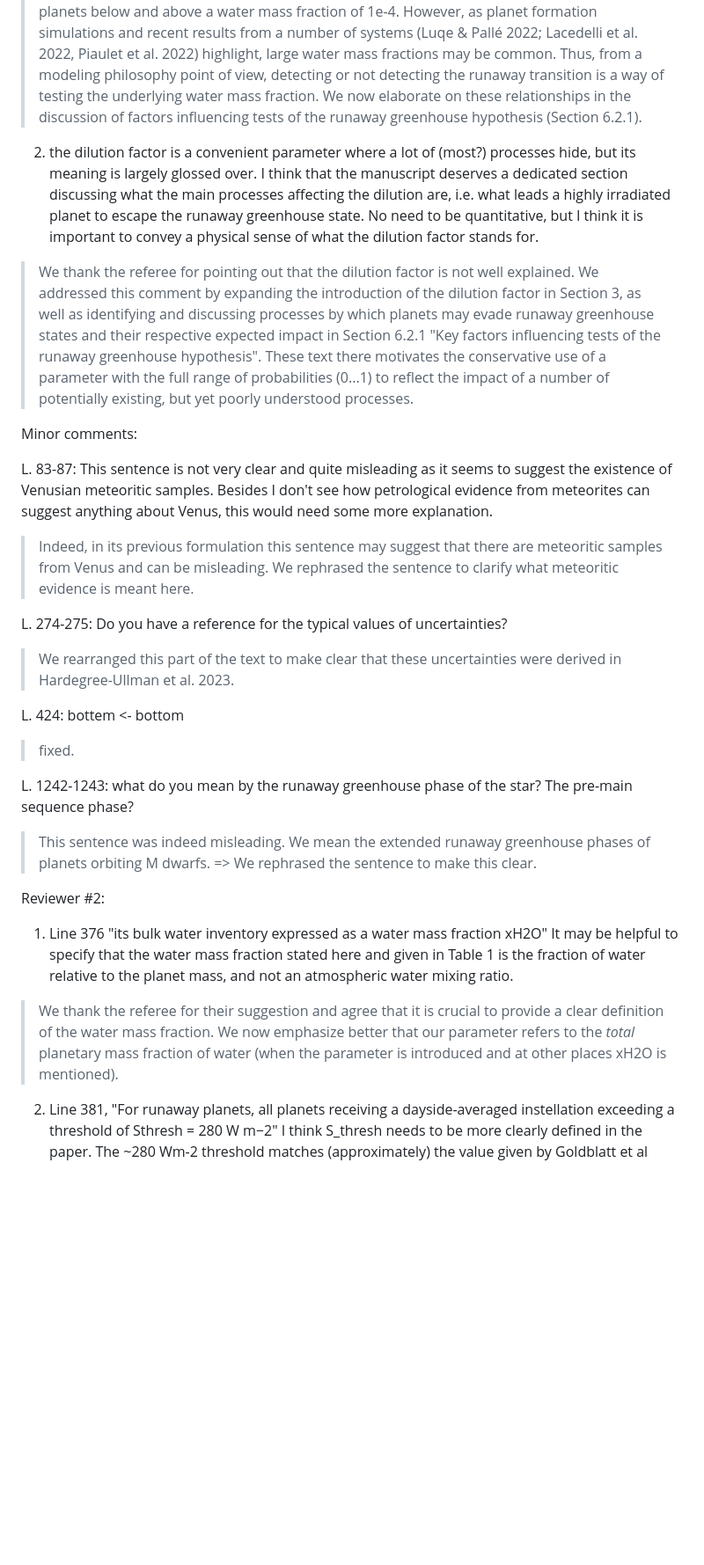
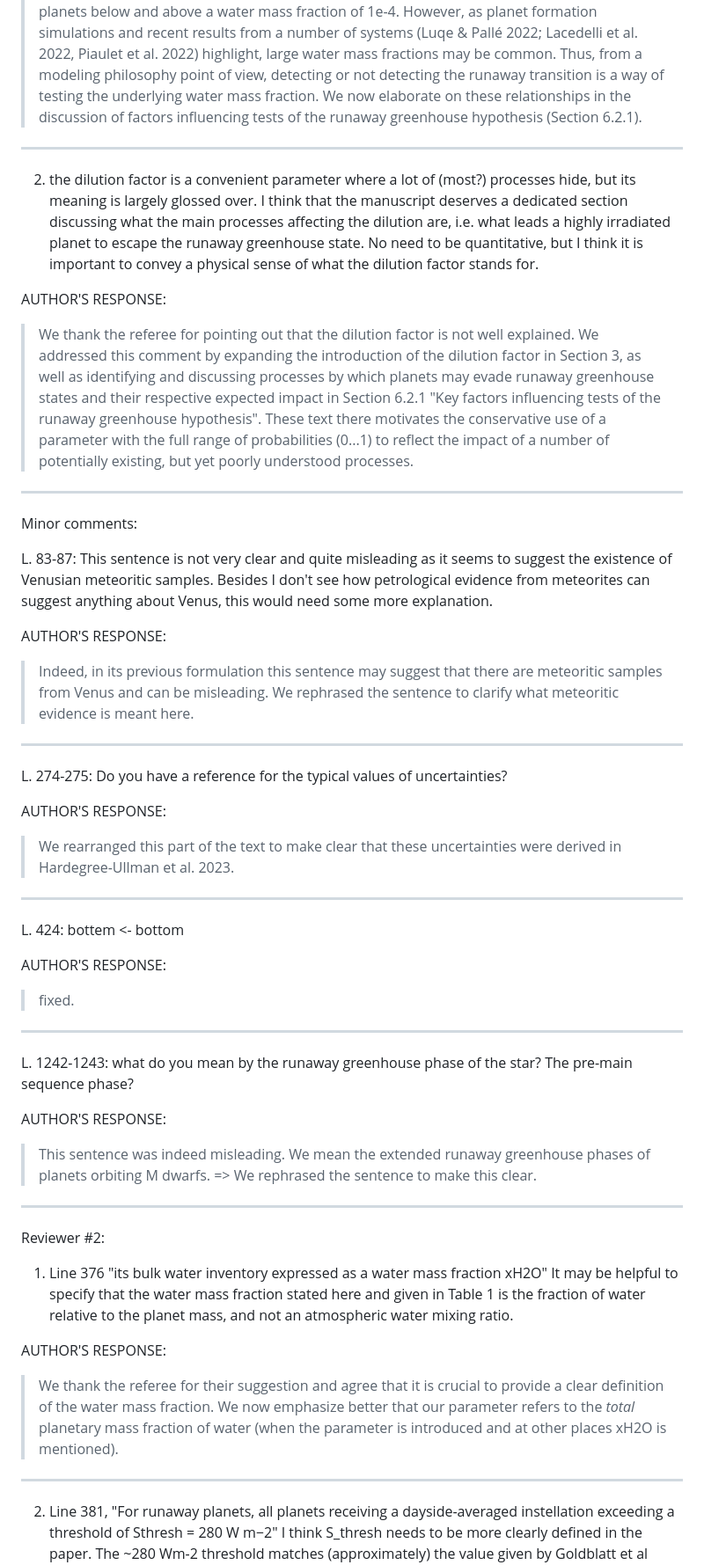
Before and after one commit to matiscke/hz-inner-edge-discontinuity, a Markdown page: review/psj_revision.md, the part around one of its changes. Shown at 88% size. Drawn GitHub-style; blank space fills up the shorter version.

Commit message:
better separate comment and response

```diff
--- a/review/psj_revision.md
+++ b/review/psj_revision.md
@@ -9,29 +11,56 @@
 > We now elaborate on these relationships in the discussion of factors influencing tests of the runaway greenhouse hypothesis (Section 6.2.1).
 
 
+-------
+
 2) the dilution factor is a convenient parameter where a lot of (most?) processes hide, but its meaning is largely glossed over. I think that the manuscript deserves a dedicated section discussing what the main processes affecting the dilution are, i.e. what leads a highly irradiated planet to escape the runaway greenhouse state. No need to be quantitative, but I think it is important to convey a physical sense of what the dilution factor stands for.
+
+AUTHOR'S RESPONSE:
 > We thank the referee for pointing out that the dilution factor is not well explained. We addressed this comment by expanding the introduction of the dilution factor in Section 3, as well as identifying and discussing processes by which planets may evade runaway greenhouse states and their respective expected impact in Section 6.2.1 "Key factors influencing tests of the runaway greenhouse hypothesis". These text there motivates the conservative use of a parameter with the full range of probabilities (0...1) to reflect the impact of a number of potentially existing, but yet poorly understood processes.
 
+
+-------
 
 Minor comments:
 
 L. 83-87: This sentence is not very clear and quite misleading as it seems to suggest the existence of Venusian meteoritic samples. Besides I don't see how petrological evidence from meteorites can suggest anything about Venus, this would need some more explanation.
+
+AUTHOR'S RESPONSE:
 > Indeed, in its previous formulation this sentence may suggest that there are meteoritic samples from Venus and can be misleading. We rephrased the sentence to clarify what meteoritic evidence is meant here.
 
+-------
+
 L. 274-275: Do you have a reference for the typical values of uncertainties?
+
+AUTHOR'S RESPONSE:
 > We rearranged this part of the text to make clear that these uncertainties were derived in Hardegree-Ullman et al. 2023.
 
+-------
+
 L. 424: bottem <- bottom
+
+AUTHOR'S RESPONSE:
 > fixed.
 
+-------
+
 L. 1242-1243: what do you mean by the runaway greenhouse phase of the star? The pre-main sequence phase?
+
+AUTHOR'S RESPONSE:
 > This sentence was indeed misleading. We mean the extended runaway greenhouse phases of planets orbiting M dwarfs. => We rephrased the sentence to make this clear.
 
+-------
+
 Reviewer #2:
+
 1) Line 376 "its bulk water inventory expressed as a water mass fraction xH2O"
 It may be helpful to specify that the water mass fraction stated here and given in Table 1 is the fraction of water relative to the planet mass, and not an atmospheric water mixing ratio.
+
+AUTHOR'S RESPONSE:
 > We thank the referee for their suggestion and agree that it is crucial to provide a clear definition of the water mass fraction.
 > We now emphasize better that our parameter refers to the *total* planetary mass fraction of water (when the parameter is introduced and at other places xH2O is mentioned).
 
+-------
+
 2) Line 381, "For runaway planets, all planets receiving a dayside-averaged instellation exceeding a threshold of Sthresh = 280 W m−2"
 I think S_thresh needs to be more clearly defined in the paper. The ~280 Wm-2 threshold matches (approximately) the value given by Goldblatt et al 2013, and is the amount of stellar flux absorbed by the planet. It is not strictly the amount "received" by the planet. For instance, the Earth receives ~340 Wm-2 which is already beyond the limit as stated. But I think you mean that 1360./4 * (1-A) > 280 Wm-2, where A is the albedo and is fixed at A=0.3. Doing the math, this would put your runaway greenhouse limit for Earth with a fixed 0.3 albedo at ~1.18 S0, which itself is very reasonable compared to existing studies with climate models on when the runaway greenhouse condition is triggered (e.g. Leconte et al. 2013; Wolf & Toon 2015). I think this is all fine, but should be explained a bit better.
```
Also changed, not shown: other parts of review/psj_revision.md (+30 -2 lines).
